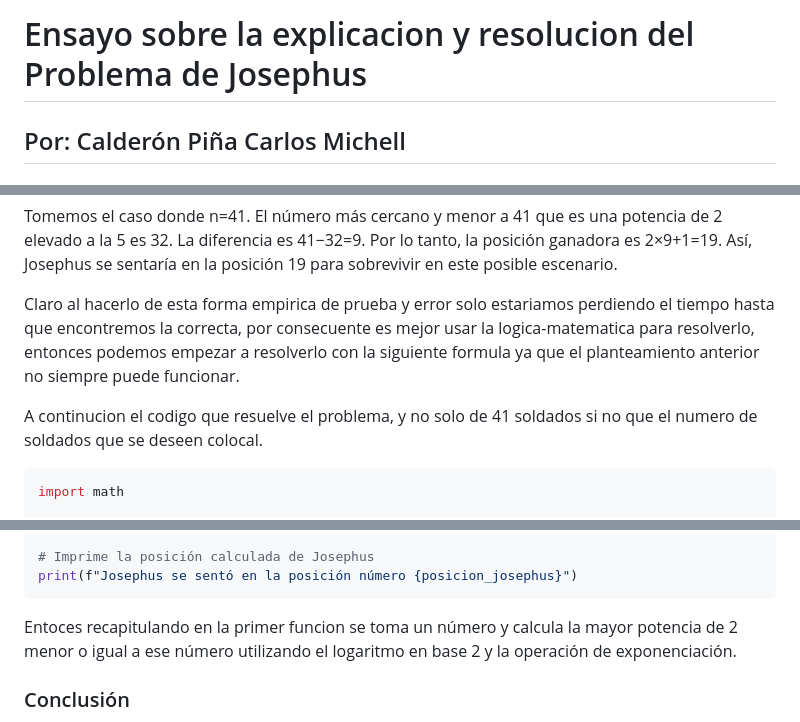
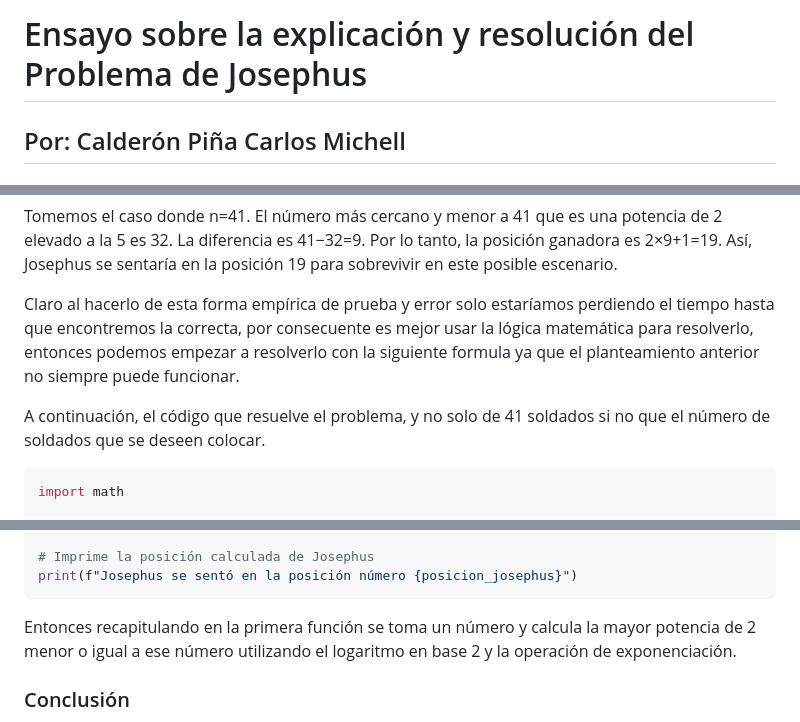
Before and after one commit to cracklitos16/IAAD20231011Tareas, a Markdown page: Practica 6.- Introducción a la IA El proceso de razonamiento segun la logica/EnsayoSolucionJosephus.md, 3 parts joined by grey strips. Rendered like a GitHub page.

````diff
--- a/Practica 6.- Introducción a la IA El proceso de razonamiento segun la logica/EnsayoSolucionJosephus.md
+++ b/Practica 6.- Introducción a la IA El proceso de razonamiento segun la logica/EnsayoSolucionJosephus.md
@@ -1,4 +1,4 @@
-# Ensayo sobre la explicacion y resolucion del Problema de Josephus
+# Ensayo sobre la explicación y resolución del Problema de Josephus
 
 ## Por: Calderón Piña Carlos Michell
 
@@ -34,9 +34,9 @@ A continuacion se explicara la posible solucion.
 
 Tomemos el caso donde n=41. El número más cercano y menor a 41 que es una potencia de 2 elevado a la 5 es 32. La diferencia es 41−32=9. Por lo tanto, la posición ganadora es 2×9+1=19. Así, Josephus se sentaría en la posición 19 para sobrevivir en este posible escenario.
 
-Claro al hacerlo de esta forma empirica de prueba y error solo estariamos perdiendo el tiempo hasta que encontremos la correcta, por consecuente es mejor usar la logica-matematica para resolverlo, entonces podemos empezar a resolverlo con la siguiente formula ya que el planteamiento anterior no siempre puede funcionar.
+Claro al hacerlo de esta forma empírica de prueba y error solo estaríamos perdiendo el tiempo hasta que encontremos la correcta, por consecuente es mejor usar la lógica matemática para resolverlo, entonces podemos empezar a resolverlo con la siguiente formula ya que el planteamiento anterior no siempre puede funcionar.
 
-A continucion el codigo que resuelve el problema, y no solo de 41 soldados si no que el numero de soldados que se deseen colocal.
+A continuación, el código que resuelve el problema, y no solo de 41 soldados si no que el número de soldados que se deseen colocar.
 
 ```Python
 import math
@@ -62,7 +62,7 @@ posicion_josephus = 1 + (numero_soldados - mayor_potencia_dos) * 2 % numero_sold
 print(f"Josephus se sentó en la posición número {posicion_josephus}")
 ```
 
-Entoces recapitulando en la primer funcion se toma un número y calcula la mayor potencia de 2 menor o igual a ese número utilizando el logaritmo en base 2 y la operación de exponenciación.
+Entonces recapitulando en la primera función se toma un número y calcula la mayor potencia de 2 menor o igual a ese número utilizando el logaritmo en base 2 y la operación de exponenciación.
 
 ### Conclusión
 
````
Also changed, not shown: other parts of Practica 6.- Introducción a la IA El proceso de razonamiento segun la logica/EnsayoSolucionJosephus.md (+10 -10 lines).
